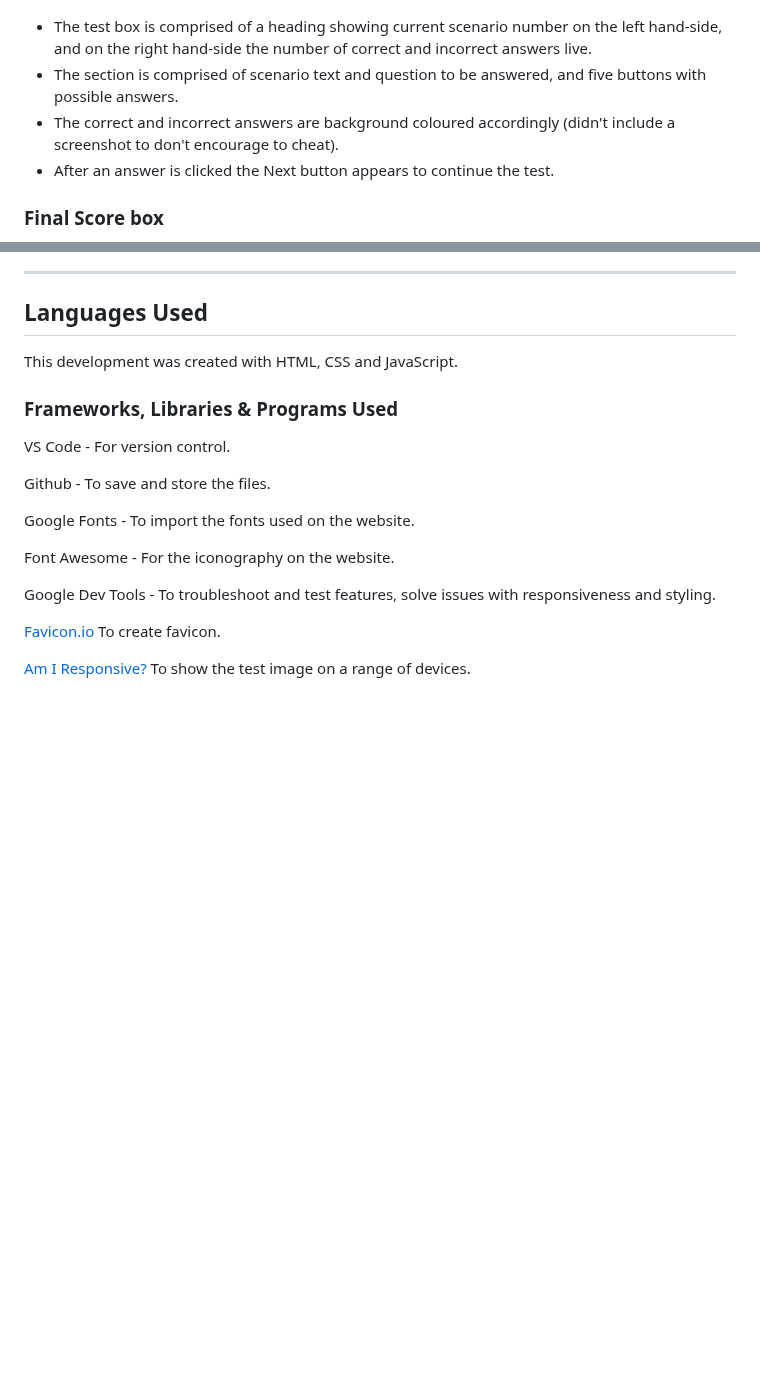
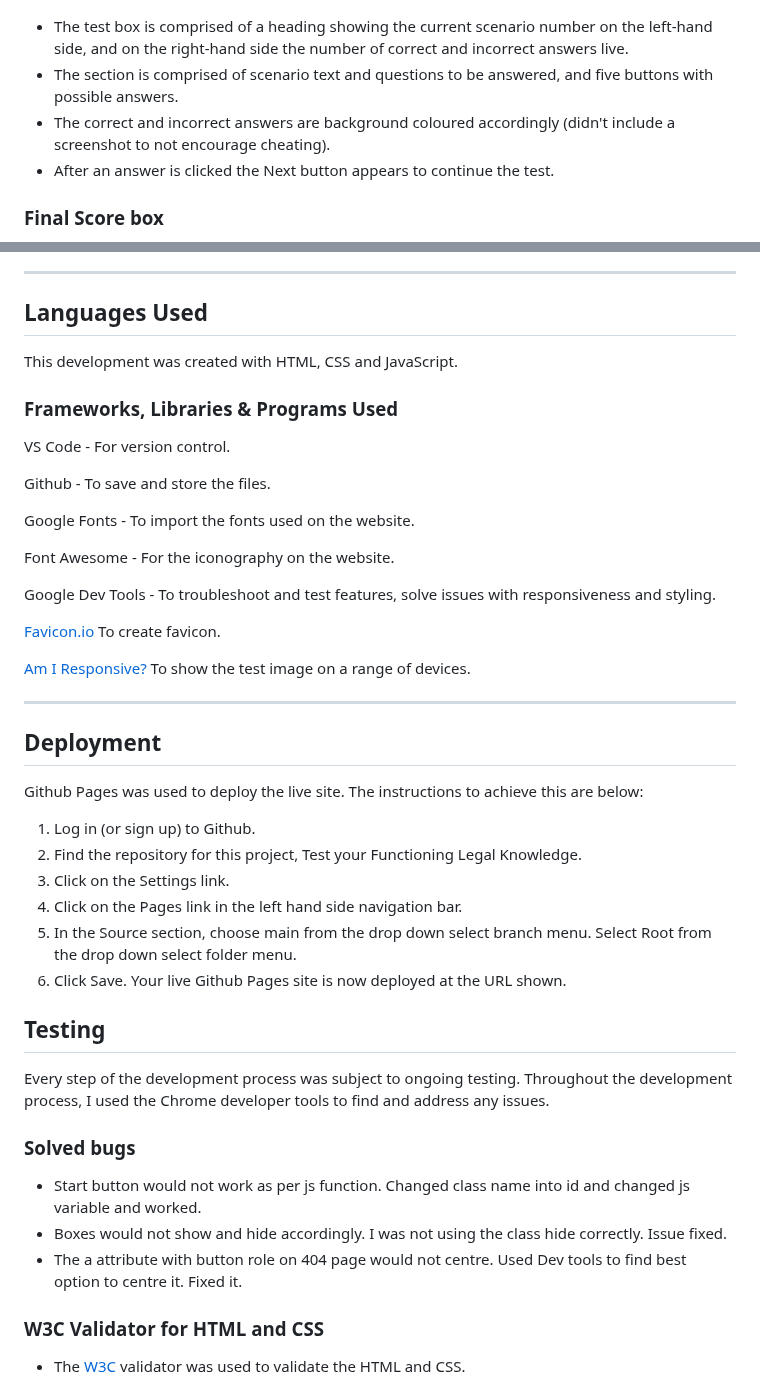
Before and after one commit to CristianaDvD/Test-your-Functioning-Legal-Knowledge, a Markdown page: README.md, 2 parts joined by grey strips. Drawn GitHub-style; blank space fills up the shorter version.

Commit message:
Add deployment and testing sections in readme.

```diff
--- a/README.md
+++ b/README.md
@@ -95,9 +95,9 @@ The main title and Logo are only visible before starting the test. Logo chosen i
 
 ![Test box of Test your Functioning Legal Knowledge](assets/images/test-screen.png)
 
-- The test box is comprised of a heading showing current scenario number on the left hand-side, and on the right hand-side the number of correct and incorrect answers live.
-- The section is comprised of scenario text and question to be answered, and five buttons with possible answers.
-- The correct and incorrect answers are background coloured accordingly (didn't include a screenshot to don't encourage to cheat).
+- The test box is comprised of a heading showing the current scenario number on the left-hand side, and on the right-hand side the number of correct and incorrect answers live.
+- The section is comprised of scenario text and questions to be answered, and five buttons with possible answers.
+- The correct and incorrect answers are background coloured accordingly (didn't include a screenshot to not encourage cheating).
 - After an answer is clicked the Next button appears to continue the test.
 
 ### Final Score box
@@ -145,3 +145,31 @@ Google Dev Tools - To troubleshoot and test features, solve issues with responsi
 [Favicon.io](https://favicon.io/) To create favicon.
 
 [Am I Responsive?](http://ami.responsivedesign.is/) To show the test image on a range of devices.
+
+---
+
+## Deployment
+
+Github Pages was used to deploy the live site. The instructions to achieve this are below:
+
+1. Log in (or sign up) to Github.
+2. Find the repository for this project, Test your Functioning Legal Knowledge.
+3. Click on the Settings link.
+4. Click on the Pages link in the left hand side navigation bar.
+5. In the Source section, choose main from the drop down select branch menu. Select Root from the drop down select folder menu.
+6. Click Save. Your live Github Pages site is now deployed at the URL shown.
+
+## Testing
+
+Every step of the development process was subject to ongoing testing.  Throughout the development process, I used the Chrome developer tools to find and address any issues.
+
+### Solved bugs
+
+  - Start button would not work as per js function. Changed class name into id and changed js variable and worked.
+  - Boxes would not show and hide accordingly. I was not using the class hide correctly. Issue fixed.
+  - The a attribute with button role on 404 page would not centre. Used Dev tools to find best option to centre it. Fixed it.
+
+### W3C Validator for HTML and CSS
+
+- The [W3C](https://validator.w3.org/nu/) validator was used to validate the HTML and CSS.
+
```
Also changed, not shown: other parts of README.md (+27 -0 lines).
